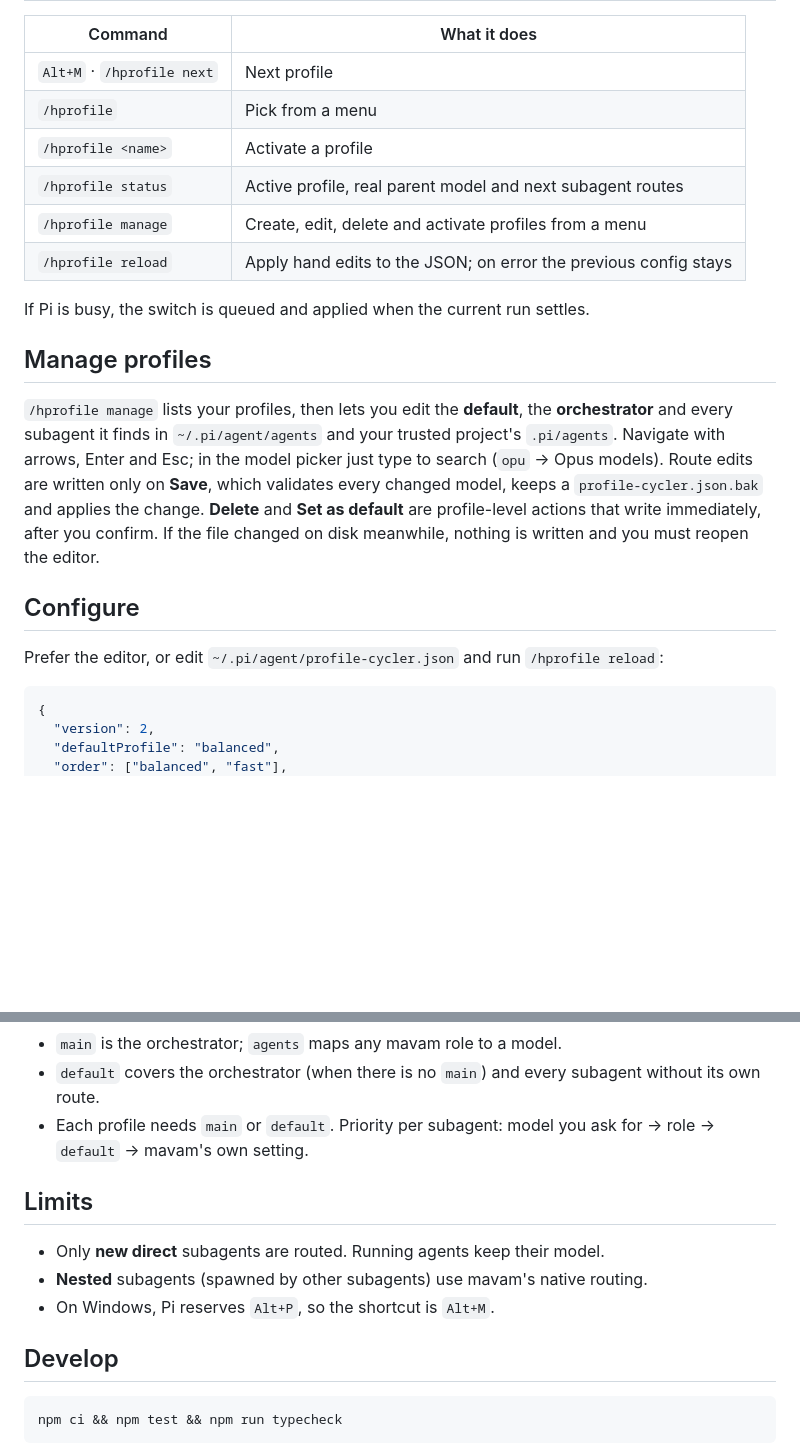
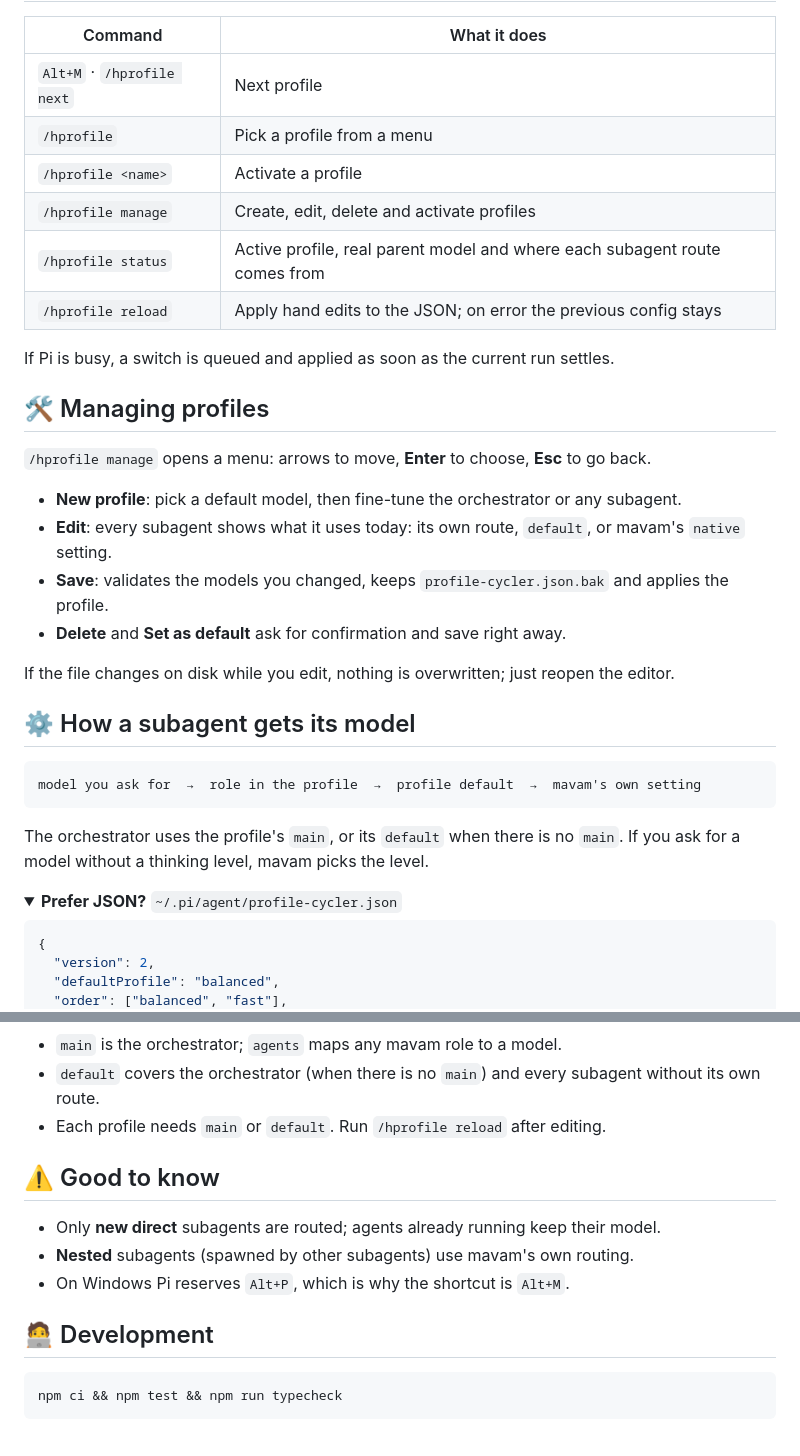
Before and after one commit to nanonoir/pi-profile-cycler, a Markdown page: README.md, 2 parts joined by grey strips. Rendered like a GitHub page; folded sections open; blank space fills up the shorter version.

````diff
--- a/README.md
+++ b/README.md
@@ -34,21 +57,35 @@ Only copy the example if you don't already have a `profile-cycler.json`. Then ch
 | Command | What it does |
 |---|---|
 | `Alt+M` · `/hprofile next` | Next profile |
-| `/hprofile` | Pick from a menu |
+| `/hprofile` | Pick a profile from a menu |
 | `/hprofile <name>` | Activate a profile |
-| `/hprofile status` | Active profile, real parent model and next subagent routes |
-| `/hprofile manage` | Create, edit, delete and activate profiles from a menu |
+| `/hprofile manage` | Create, edit, delete and activate profiles |
+| `/hprofile status` | Active profile, real parent model and where each subagent route comes from |
 | `/hprofile reload` | Apply hand edits to the JSON; on error the previous config stays |
 
-If Pi is busy, the switch is queued and applied when the current run settles.
+If Pi is busy, a switch is queued and applied as soon as the current run settles.
 
-## Manage profiles
+## 🛠️ Managing profiles
 
-`/hprofile manage` lists your profiles, then lets you edit the **default**, the **orchestrator** and every subagent it finds in `~/.pi/agent/agents` and your trusted project's `.pi/agents`. Navigate with arrows, Enter and Esc; in the model picker just type to search (`opu` → Opus models). Route edits are written only on **Save**, which validates every changed model, keeps a `profile-cycler.json.bak` and applies the change. **Delete** and **Set as default** are profile-level actions that write immediately, after you confirm. If the file changed on disk meanwhile, nothing is written and you must reopen the editor.
+`/hprofile manage` opens a menu: arrows to move, **Enter** to choose, **Esc** to go back.
 
-## Configure
+- **New profile**: pick a default model, then fine-tune the orchestrator or any subagent.
+- **Edit**: every subagent shows what it uses today: its own route, `default`, or mavam's `native` setting.
+- **Save**: validates the models you changed, keeps `profile-cycler.json.bak` and applies the profile.
+- **Delete** and **Set as default** ask for confirmation and save right away.
 
-Prefer the editor, or edit `~/.pi/agent/profile-cycler.json` and run `/hprofile reload`:
+If the file changes on disk while you edit, nothing is overwritten; just reopen the editor.
+
+## ⚙️ How a subagent gets its model
+
+```text
+model you ask for  →  role in the profile  →  profile default  →  mavam's own setting
+```
+
+The orchestrator uses the profile's `main`, or its `default` when there is no `main`. If you ask for a model without a thinking level, mavam picks the level.
+
+<details>
+<summary><b>Prefer JSON?</b> <code>~/.pi/agent/profile-cycler.json</code></summary>
 
 ```json
 {
@@ -72,15 +109,17 @@ Prefer the editor, or edit `~/.pi/agent/profile-cycler.json` and run `/hprofile
 
 - `main` is the orchestrator; `agents` maps any mavam role to a model.
 - `default` covers the orchestrator (when there is no `main`) and every subagent without its own route.
-- Each profile needs `main` or `default`. Priority per subagent: model you ask for → role → `default` → mavam's own setting.
+- Each profile needs `main` or `default`. Run `/hprofile reload` after editing.
 
-## Limits
+</details>
 
-- Only **new direct** subagents are routed. Running agents keep their model.
-- **Nested** subagents (spawned by other subagents) use mavam's native routing.
-- On Windows, Pi reserves `Alt+P`, so the shortcut is `Alt+M`.
+## ⚠️ Good to know
 
-## Develop
+- Only **new direct** subagents are routed; agents already running keep their model.
+- **Nested** subagents (spawned by other subagents) use mavam's own routing.
+- On Windows Pi reserves `Alt+P`, which is why the shortcut is `Alt+M`.
+
+## 🧑‍💻 Development
 
 ```sh
 npm ci && npm test && npm run typecheck
````
Also changed, not shown: other parts of README.md (+45 -18 lines), images/pi-profile-cycler-walkthrough.gif (added).
